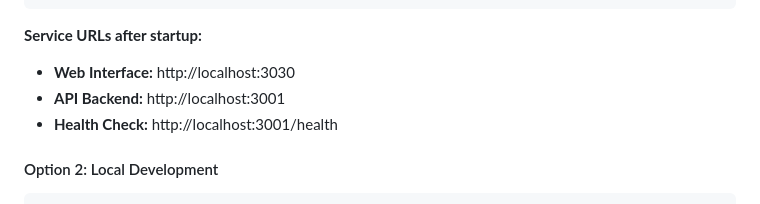
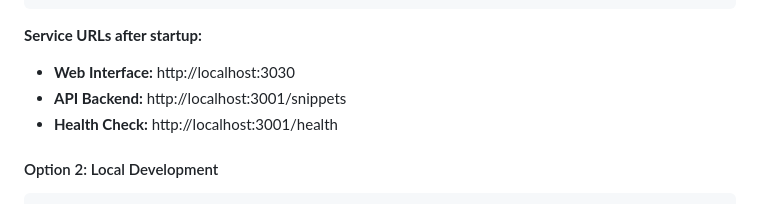
Before and after one commit to glaucia86/ai-snippet, a Markdown page: README.md, the part around the change. Rendered like a GitHub page.

Commit message:
fix: update API Backend URL in README.md for accuracy

```diff
--- a/README.md
+++ b/README.md
@@ -69,7 +69,7 @@ docker-compose logs api ui --follow
 
 **Service URLs after startup:**
 - **Web Interface:** http://localhost:3030
-- **API Backend:** http://localhost:3001
+- **API Backend:** http://localhost:3001/snippets
 - **Health Check:** http://localhost:3001/health
 
 #### Option 2: Local Development
```
